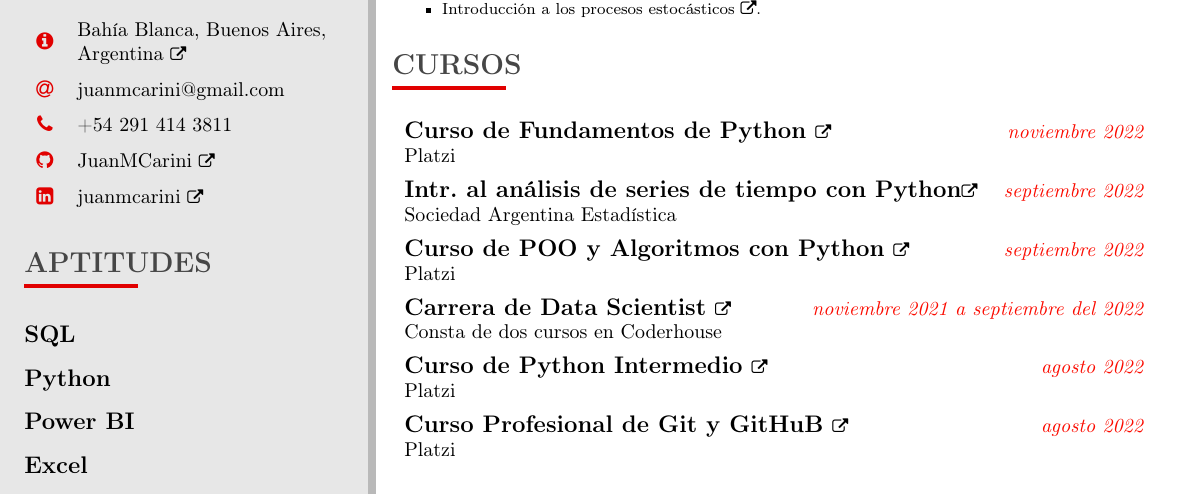
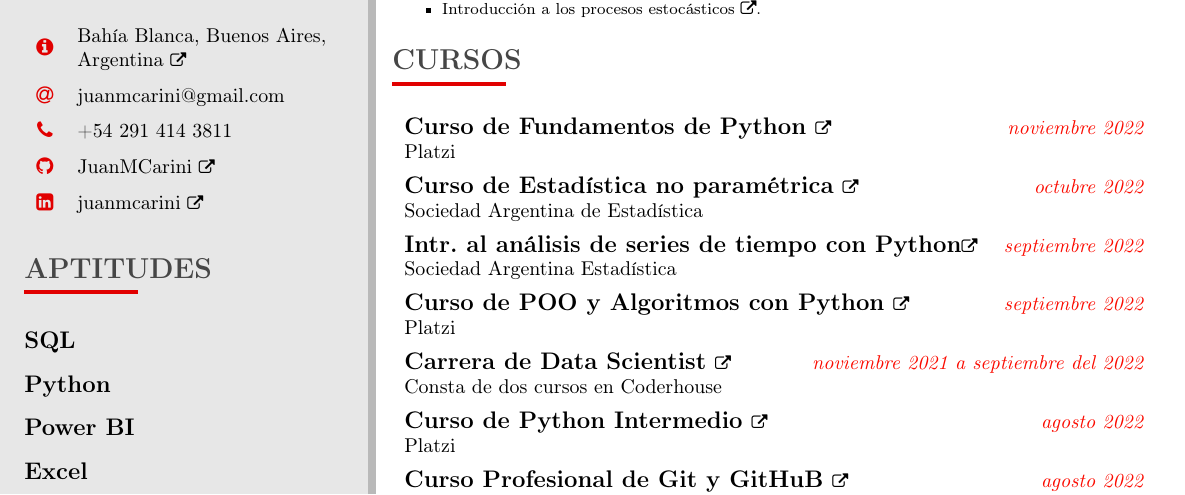
Before and after one commit to JuanMCarini/CV, a LaTeX CV (CV - Carini, Juan Martín.tex): part of the page, cut so that both start at the same text. Compiled offline with pdfLaTeX.

Commit message:
Agregue certificado de Estadística no paramétrica.

```diff
--- a/CV - Carini, Juan Martín.tex
+++ b/CV - Carini, Juan Martín.tex
@@ -103,6 +103,9 @@
     \itemedu{\href{https://1drv.ms/b/s!Anr_tvZIYrhwidUbea2CWPq31mq8TQ?e=i2YTtA}
             {Curso de Fundamentos de Python \normalfont{\footnotesize\faExternalLink}}}
             {Noviembre 2022}{Platzi}
+    \itemedu{\href{https://1drv.ms/b/s!Anr_tvZIYrhwid8hAfTMmYFbzb_FxA?e=NAfPuv}
+            {Curso de Estadística no paramétrica \normalfont{\footnotesize\faExternalLink}}}
+            {Octubre 2022}{Sociedad Argentina de Estadística}
     % \itemedu{\href{https://1drv.ms/b/s!Anr_tvZIYrhwidUi819YblqzkYxHrw?e=ms1KXE}
     %         {Curso de Mat.\ para Data.\ Sc.\ e Inteligencia Artificial \normalfont{\footnotesize\faExternalLink}}}
     %         {Octubre 2022}{Platzi}
```
Also changed, not shown: CV - Carini, Juan Martín.pdf.
